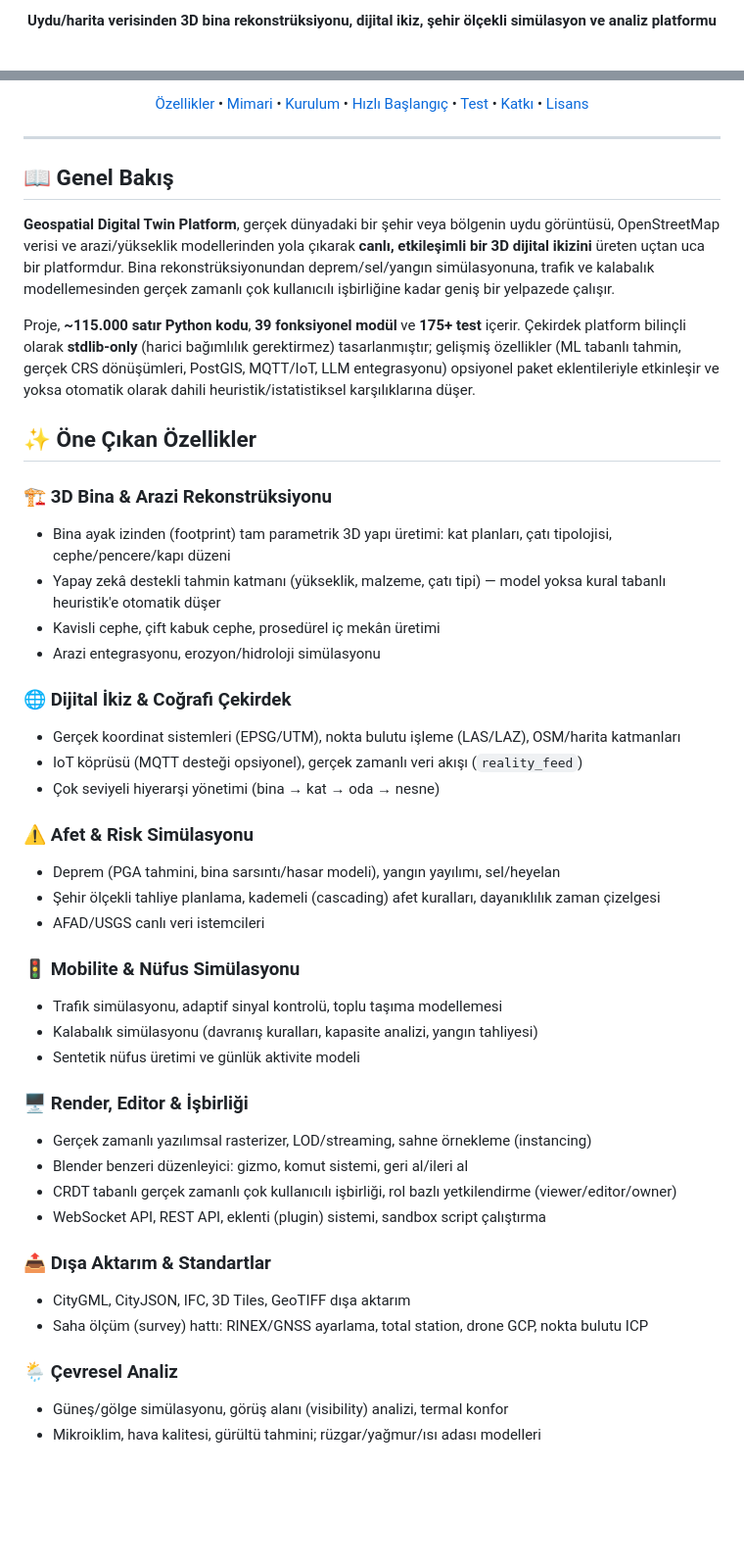
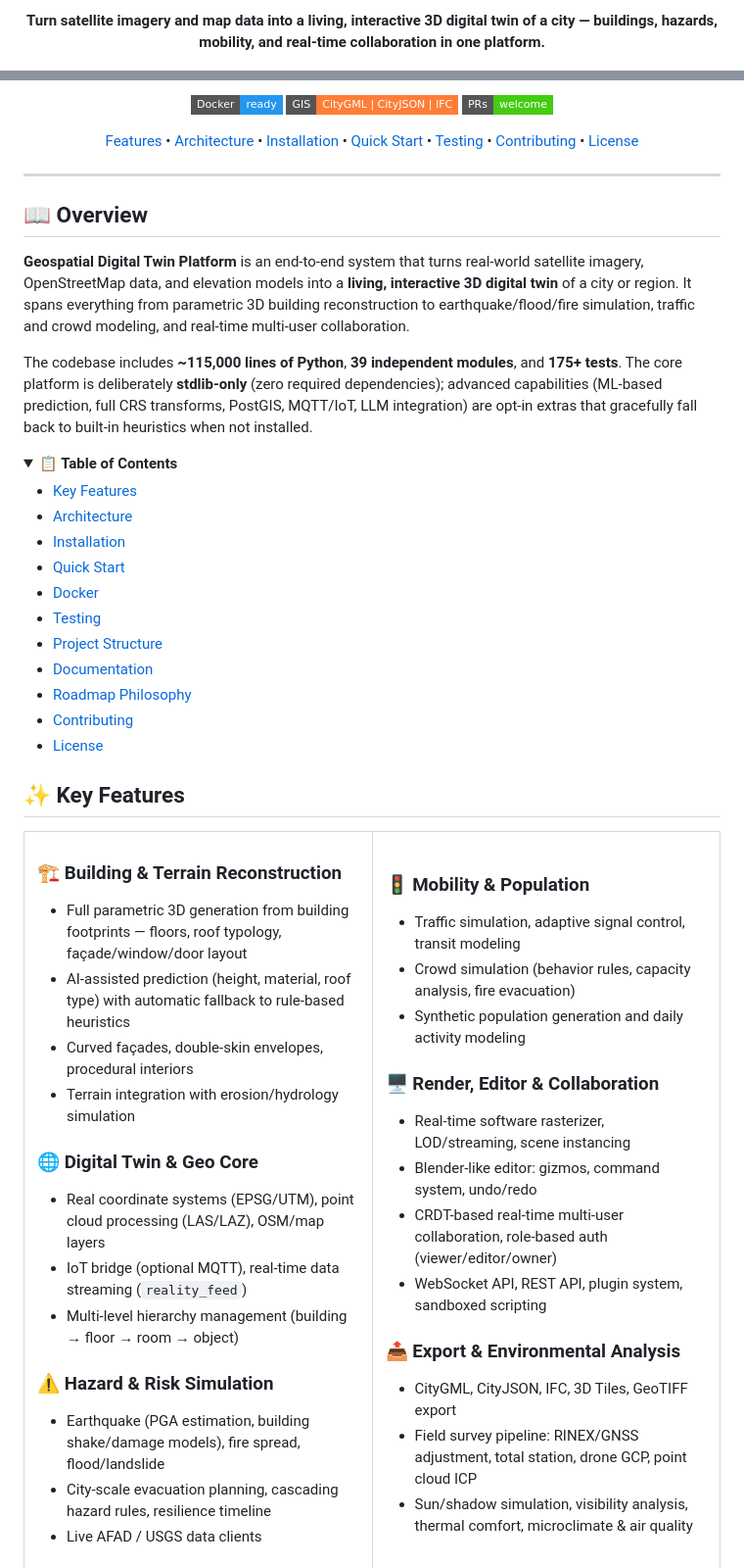
Before and after one commit to kaandevs-ops/geospatial-digital-twin, a Markdown page: README.md, 2 parts joined by grey strips. Shown at 98% size. Drawn GitHub-style; folded sections open; badges without logos; blank space fills up the shorter version.

Commit message:
Rewrite README in English with badges, architecture diagram, and TOC

```diff
--- a/README.md
+++ b/README.md
@@ -6,3 +6,3 @@
 
-**Uydu/harita verisinden 3D bina rekonstrüksiyonu, dijital ikiz, şehir ölçekli simülasyon ve analiz platformu**
+<p><b>Turn satellite imagery and map data into a living, interactive 3D digital twin of a city — buildings, hazards, mobility, and real-time collaboration in one platform.</b></p>
 
@@ -14,56 +17,66 @@
 
-[Özellikler](#-öne-çıkan-özellikler) •
-[Mimari](#-mimari--modüller) •
-[Kurulum](#-kurulum) •
-[Hızlı Başlangıç](#-hızlı-başlangıç) •
-[Test](#-test--kalite) •
-[Katkı](#-katkıda-bulunma) •
-[Lisans](#-lisans)
+<p>
+  <img src="https://img.shields.io/badge/Docker-ready-2496ED?style=flat-square&logo=docker&logoColor=white" alt="Docker"/>
+  <img src="https://img.shields.io/badge/GIS-CityGML%20%7C%20CityJSON%20%7C%20IFC-orange?style=flat-square" alt="GIS Standards"/>
+  <img src="https://img.shields.io/badge/PRs-welcome-brightgreen?style=flat-square" alt="PRs Welcome"/>
+</p>
+
+<p>
+  <a href="#-key-features">Features</a> •
+  <a href="#-architecture">Architecture</a> •
+  <a href="#-installation">Installation</a> •
+  <a href="#-quick-start">Quick Start</a> •
+  <a href="#-testing">Testing</a> •
+  <a href="#-contributing">Contributing</a> •
+  <a href="#-license">License</a>
+</p>
 
 </div>
 
 ---
 
-## 📖 Genel Bakış
+## 📖 Overview
 
-**Geospatial Digital Twin Platform**, gerçek dünyadaki bir şehir veya bölgenin uydu görüntüsü, OpenStreetMap verisi ve arazi/yükseklik modellerinden yola çıkarak **canlı, etkileşimli bir 3D dijital ikizini** üreten uçtan uca bir platformdur. Bina rekonstrüksiyonundan deprem/sel/yangın simülasyonuna, trafik ve kalabalık modellemesinden gerçek zamanlı çok kullanıcılı işbirliğine kadar geniş bir yelpazede çalışır.
+**Geospatial Digital Twin Platform** is an end-to-end system that turns real-world satellite imagery, OpenStreetMap data, and elevation models into a **living, interactive 3D digital twin** of a city or region. It spans everything from parametric 3D building reconstruction to earthquake/flood/fire simulation, traffic and crowd modeling, and real-time multi-user collaboration.
 
-Proje, **~115.000 satır Python kodu**, **39 fonksiyonel modül** ve **175+ test** içerir. Çekirdek platform bilinçli olarak **stdlib-only** (harici bağımlılık gerektirmez) tasarlanmıştır; gelişmiş özellikler (ML tabanlı tahmin, gerçek CRS dönüşümleri, PostGIS, MQTT/IoT, LLM entegrasyonu) opsiyonel paket eklentileriyle etkinleşir ve yoksa otomatik olarak dahili heuristik/istatistiksel karşılıklarına düşer.
+The codebase includes **~115,000 lines of Python**, **39 independent modules**, and **175+ tests**. The core platform is deliberately **stdlib-only** (zero required dependencies); advanced capabilities (ML-based prediction, full CRS transforms, PostGIS, MQTT/IoT, LLM integration) are opt-in extras that gracefully fall back to built-in heuristics when not installed.
 
-## ✨ Öne Çıkan Özellikler
+<details>
+<summary><b>📋 Table of Contents</b></summary>
 
-### 🏗️ 3D Bina & Arazi Rekonstrüksiyonu
-- Bina ayak izinden (footprint) tam parametrik 3D yapı üretimi: kat planları, çatı tipolojisi, cephe/pencere/kapı düzeni
-- Yapay zekâ destekli tahmin katmanı (yükseklik, malzeme, çatı tipi) — model yoksa kural tabanlı heuristik'e otomatik düşer
-- Kavisli cephe, çift kabuk cephe, prosedürel iç mekân üretimi
-- Arazi entegrasyonu, erozyon/hidroloji simülasyonu
+- [Key Features](#-key-features)
+- [Architecture](#-architecture)
+- [Installation](#-installation)
+- [Quick Start](#-quick-start)
+- [Docker](#-docker)
+- [Testing](#-testing)
+- [Project Structure](#-project-structure)
+- [Documentation](#-documentation)
+- [Roadmap Philosophy](#-roadmap-philosophy)
+- [Contributing](#-contributing)
+- [License](#-license)
 
-### 🌐 Dijital İkiz & Coğrafi Çekirdek
-- Gerçek koordinat sistemleri (EPSG/UTM), nokta bulutu işleme (LAS/LAZ), OSM/harita katmanları
-- IoT köprüsü (MQTT desteği opsiyonel), gerçek zamanlı veri akışı (`reality_feed`)
-- Çok seviyeli hiyerarşi yönetimi (bina → kat → oda → nesne)
+</details>
 
-### ⚠️ Afet & Risk Simülasyonu
-- Deprem (PGA tahmini, bina sarsıntı/hasar modeli), yangın yayılımı, sel/heyelan
-- Şehir ölçekli tahliye planlama, kademeli (cascading) afet kuralları, dayanıklılık zaman çizelgesi
-- AFAD/USGS canlı veri istemcileri
+## ✨ Key Features
 
-### 🚦 Mobilite & Nüfus Simülasyonu
-- Trafik simülasyonu, adaptif sinyal kontrolü, toplu taşıma modellemesi
-- Kalabalık simülasyonu (davranış kuralları, kapasite analizi, yangın tahliyesi)
-- Sentetik nüfus üretimi ve günlük aktivite modeli
+<table>
+<tr>
+<td width="50%" valign="top">
 
-### 🖥️ Render, Editor & İşbirliği
-- Gerçek zamanlı yazılımsal rasterizer, LOD/streaming, sahne örnekleme (instancing)
-- Blender benzeri düzenleyici: gizmo, komut sistemi, geri al/ileri al
-- CRDT tabanlı gerçek zamanlı çok kullanıcılı işbirliği, rol bazlı yetkilendirme (viewer/editor/owner)
-- WebSocket API, REST API, eklenti (plugin) sistemi, sandbox script çalıştırma
+### 🏗️ Building & Terrain Reconstruction
+- Full parametric 3D generation from building footprints — floors, roof typology, façade/window/door layout
+- AI-assisted prediction (height, material, roof type) with automatic fallback to rule-based heuristics
+- Curved façades, double-skin envelopes, procedural interiors
+- Terrain integration with erosion/hydrology simulation
 
-### 📤 Dışa Aktarım & Standartlar
-- CityGML, CityJSON, IFC, 3D Tiles, GeoTIFF dışa aktarım
-- Saha ölçüm (survey) hattı: RINEX/GNSS ayarlama, total station, drone GCP, nokta bulutu ICP
+### 🌐 Digital Twin & Geo Core
+- Real coordinate systems (EPSG/UTM), point cloud processing (LAS/LAZ), OSM/map layers
+- IoT bridge (optional MQTT), real-time data streaming (`reality_feed`)
+- Multi-level hierarchy management (building → floor → room → object)
 
-### 🌦️ Çevresel Analiz
-- Güneş/gölge simülasyonu, görüş alanı (visibility) analizi, termal konfor
-- Mikroiklim, hava kalitesi, gürültü tahmini; rüzgar/yağmur/ısı adası modelleri
+### ⚠️ Hazard & Risk Simulation
+- Earthquake (PGA estimation, building shake/damage models), fire spread, flood/landslide
+- City-scale evacuation planning, cascading hazard rules, resilience timeline
+- Live AFAD / USGS data clients
 
```
Also changed, not shown: other parts of README.md (+142 -80 lines).
